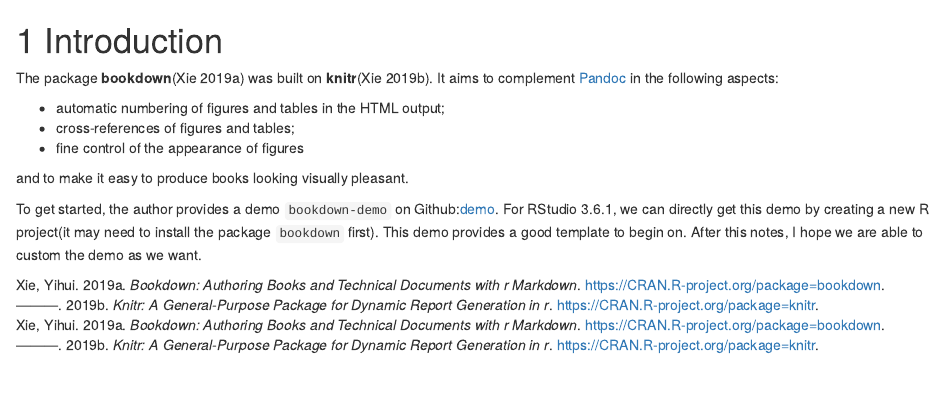
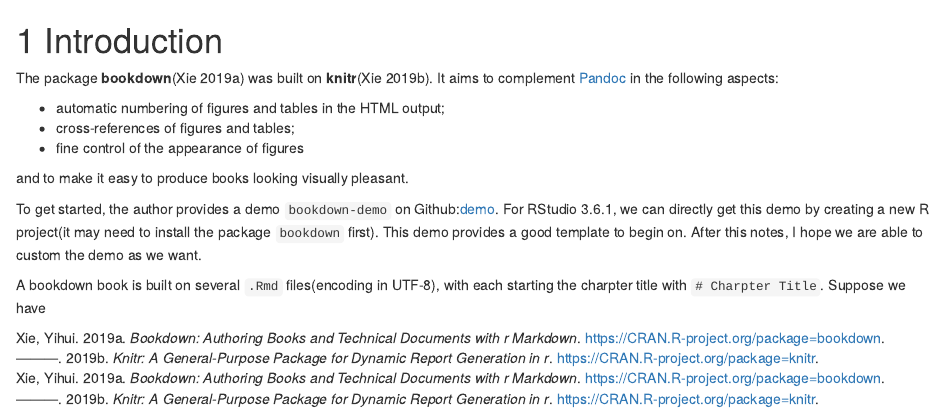
Before and after one commit to Kun73/Bookdown_Notes, an R Markdown document (01-intro.Rmd): the page in a window 1100 px wide, from its top. Rendered offline with R 4.5, knitr and Pandoc, with nearby package versions; drawn as R Markdown's standard HTML page in place of the format the file asks for.

Commit message:
add some new

```diff
--- a/01-intro.Rmd
+++ b/01-intro.Rmd
@@ -9,3 +9,5 @@
 and to make it easy to produce books looking visually pleasant.
 
 To get started, the author provides a demo `bookdown-demo` on Github:[demo](https://github.com/rstudio/bookdown-demo). For RStudio 3.6.1, we can directly get this demo by creating a new R project(it may need to install the package `bookdown` first). This demo provides a good template to begin on. After this notes, I hope we are able to custom the demo as we want.
+
+A bookdown book is built on several `.Rmd` files(encoding in UTF-8), with each starting the charpter title with `# Charpter Title`. Suppose we have
```
